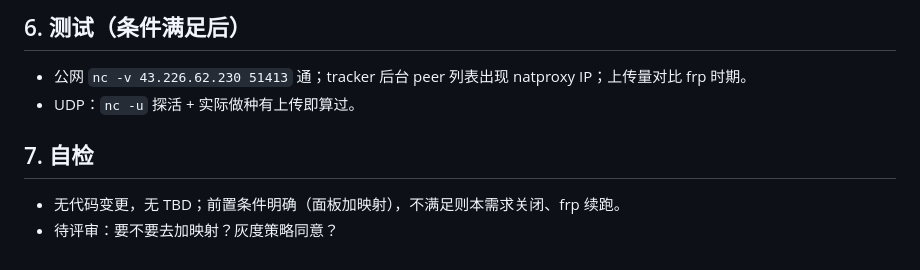
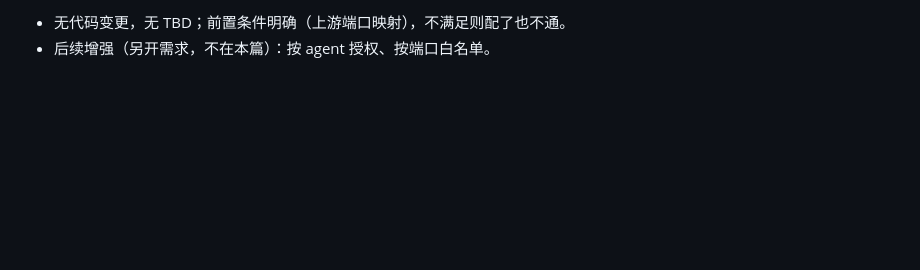
Before and after one commit to kkito/neutrino, a Markdown page: docs/specs/2026-10-19-public-port-ingress-design.md, the part around one of its changes. Rendered like a GitHub page; blank space fills up the shorter version.

```diff
--- a/docs/specs/2026-10-19-public-port-ingress-design.md
+++ b/docs/specs/2026-10-19-public-port-ingress-design.md
@@ -68,10 +61,3 @@ enabled = true
 
-## 6. 测试（条件满足后）
-
-- 公网 `nc -v 43.226.62.230 51413` 通；tracker 后台 peer 列表出现 natproxy IP；上传量对比 frp 时期。
-- UDP：`nc -u` 探活 + 实际做种有上传即算过。
-
-## 7. 自检
-
-- 无代码变更，无 TBD；前置条件明确（面板加映射），不满足则本需求关闭、frp 续跑。
-- 待评审：要不要去加映射？灰度策略同意？
+- 无代码变更，无 TBD；前置条件明确（上游端口映射），不满足则配了也不通。
+- 后续增强（另开需求，不在本篇）：按 agent 授权、按端口白名单。
```
Also changed, not shown: other parts of docs/specs/2026-10-19-public-port-ingress-design.md (+30 -37 lines).
